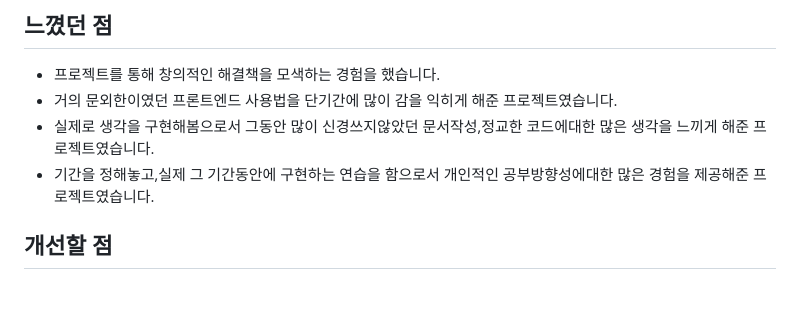
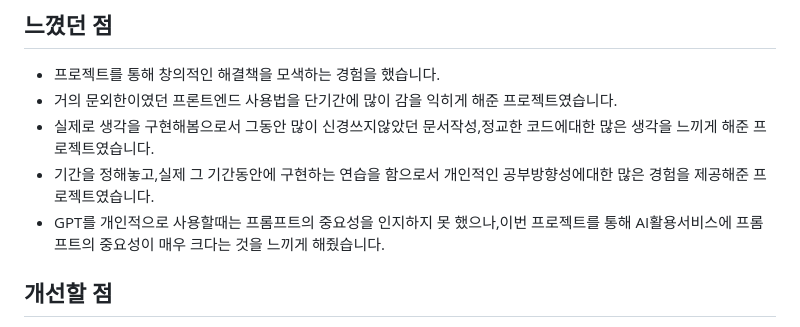
Before and after one commit to rkawkclzls/Gpt-Dungeon-final, a Markdown page: README.md, the part around the change. GitHub-like rendering; blank space fills up the shorter version.

```diff
--- a/README.md
+++ b/README.md
@@ -99,6 +99,7 @@ CHatGPT등장 당시에 GPT에게 여러가지 프롬프트를 입력하면서
 - 거의 문외한이였던 프론트엔드 사용법을 단기간에 많이 감을 익히게 해준 프로젝트였습니다.
 - 실제로 생각을 구현해봄으로서 그동안 많이 신경쓰지않았던 문서작성,정교한 코드에대한 많은 생각을 느끼게 해준 프로젝트였습니다.
 - 기간을 정해놓고,실제 그 기간동안에 구현하는 연습을 함으로서 개인적인 공부방향성에대한 많은 경험을 제공해준 프로젝트였습니다.
+- GPT를 개인적으로 사용할때는 프롬프트의 중요성을 인지하지 못 했으나,이번 프로젝트를 통해 AI활용서비스에 프롬프트의 중요성이 매우 크다는 것을 느끼게 해줬습니다.
 
 ## 개선할 점
 
```
